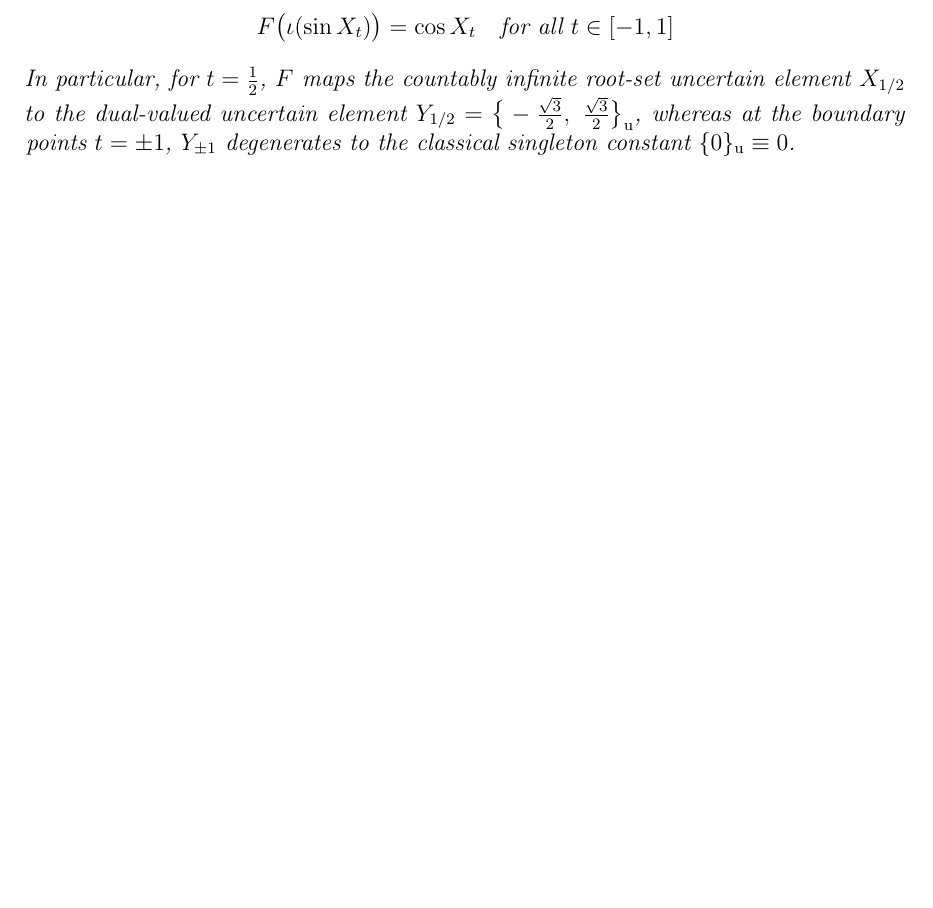
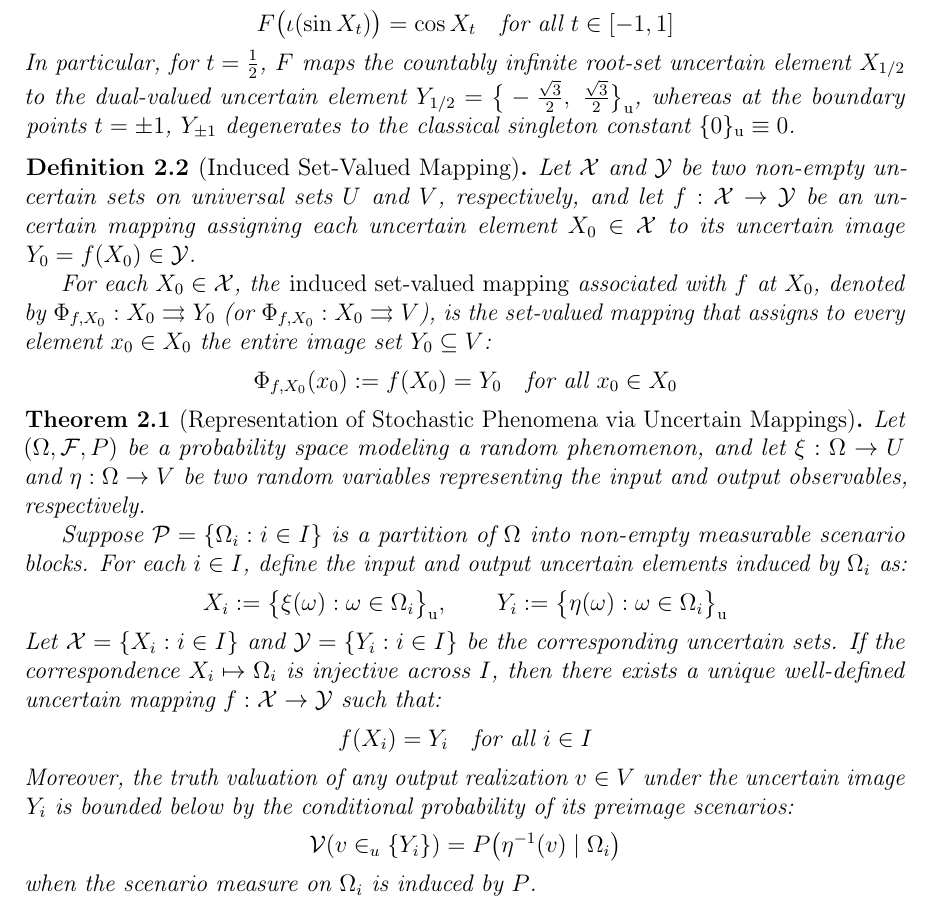
Before and after one commit to tmcuong2408/uncertain_set_theory, a LaTeX book (Scenario-Based Uncertain Set Theory.tex): part of page 8 of 9, cut so that both start at the same text, the shorter picture padded with empty space. Compiled offline with pdfLaTeX.

Commit message:
Auto backup: 27/11/2026  0:22:14.58

```diff
--- a/Scenario-Based Uncertain Set Theory.tex
+++ b/Scenario-Based Uncertain Set Theory.tex
@@ -321,7 +321,31 @@
 		\]
 		In particular, for $t = \frac{1}{2}$, $F$ maps the countably infinite root-set uncertain element $X_{1/2}$ to the dual-valued uncertain element $Y_{1/2} = \big\{ -\frac{\sqrt{3}}{2}, \; \frac{\sqrt{3}}{2} \big\}_\mathrm{u}$, whereas at the boundary points $t = \pm 1$, $Y_{\pm 1}$ degenerates to the classical singleton constant $\s{0} \equiv 0$.
 	\end{example}
+	\begin{definition}[Induced Set-Valued Mapping]
+		Let $\tbd{X}$ and $\tbd{Y}$ be two non-empty uncertain sets on universal sets $U$ and $V$, respectively, and let $f : \tbd{X} \to \tbd{Y}$ be an uncertain mapping assigning each uncertain element $X_0 \in \tbd{X}$ to its uncertain image $Y_0 = f(X_0) \in \tbd{Y}$.
 
+		For each $X_0 \in \tbd{X}$, the \emph{induced set-valued mapping} associated with $f$ at $X_0$, denoted by $\Phi_{f, X_0} : X_0 \rightrightarrows Y_0$ (or $\Phi_{f, X_0} : X_0 \rightrightarrows V$), is the set-valued mapping that assigns to every element $x_0 \in X_0$ the entire image set $Y_0 \subseteq V$:
+		\[
+		\Phi_{f, X_0}(x_0) := f(X_0) = Y_0 \quad \text{for all } x_0 \in X_0
+		\]
+	\end{definition}
+	\begin{theorem}[Representation of Stochastic Phenomena via Uncertain Mappings]
+		Let $(\Omega, \mathcal{F}, P)$ be a probability space modeling a random phenomenon, and let $\xi : \Omega \to U$ and $\eta : \Omega \to V$ be two random variables representing the input and output observables, respectively.
+
+		Suppose $\mathcal{P} = \{\Omega_i : i \in I\}$ is a partition of $\Omega$ into non-empty measurable scenario blocks. For each $i \in I$, define the input and output uncertain elements induced by $\Omega_i$ as:
+		\[
+		X_i := \big\{ \xi(\omega) : \omega \in \Omega_i \big\}_\mathrm{u}, \qquad Y_i := \big\{ \eta(\omega) : \omega \in \Omega_i \big\}_\mathrm{u}
+		\]
+		Let $\tbd{X} = \{X_i : i \in I\}$ and $\tbd{Y} = \{Y_i : i \in I\}$ be the corresponding uncertain sets. If the correspondence $X_i \mapsto \Omega_i$ is injective across $I$, then there exists a unique well-defined uncertain mapping $f : \tbd{X} \to \tbd{Y}$ such that:
+		\[
+		f(X_i) = Y_i \quad \text{for all } i \in I
+		\]
+		Moreover, the truth valuation of any output realization $v \in V$ under the uncertain image $Y_i$ is bounded below by the conditional probability of its preimage scenarios:
+		\[
+		\mathcal{V}(v \in_u \{Y_i\}) = P\big(\eta^{-1}(v) \mid \Omega_i\big)
+		\]
+		when the scenario measure on $\Omega_i$ is induced by $P$.
+	\end{theorem}
 	\begin{thebibliography}{9}
 		\bibitem{tran2026extended}
 		Tran, M. C. (2026). \textit{Extended Logic and Mathematics of Uncertainty}. Zenodo. DOI: \href{https://doi.org/10.5281/zenodo.22031881}{10.5281/zenodo.22031881}.
```
